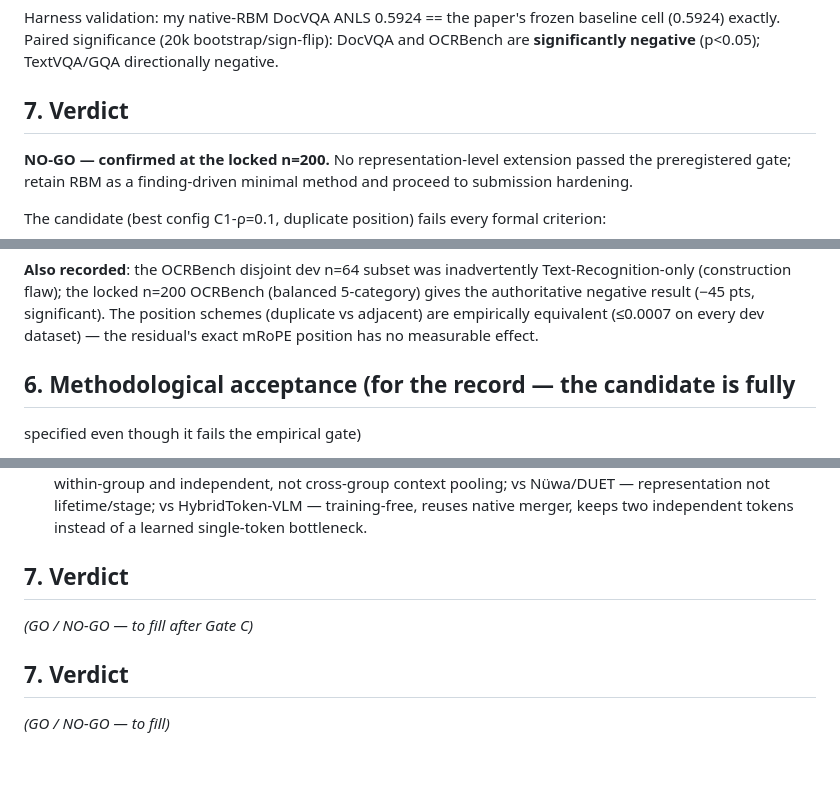
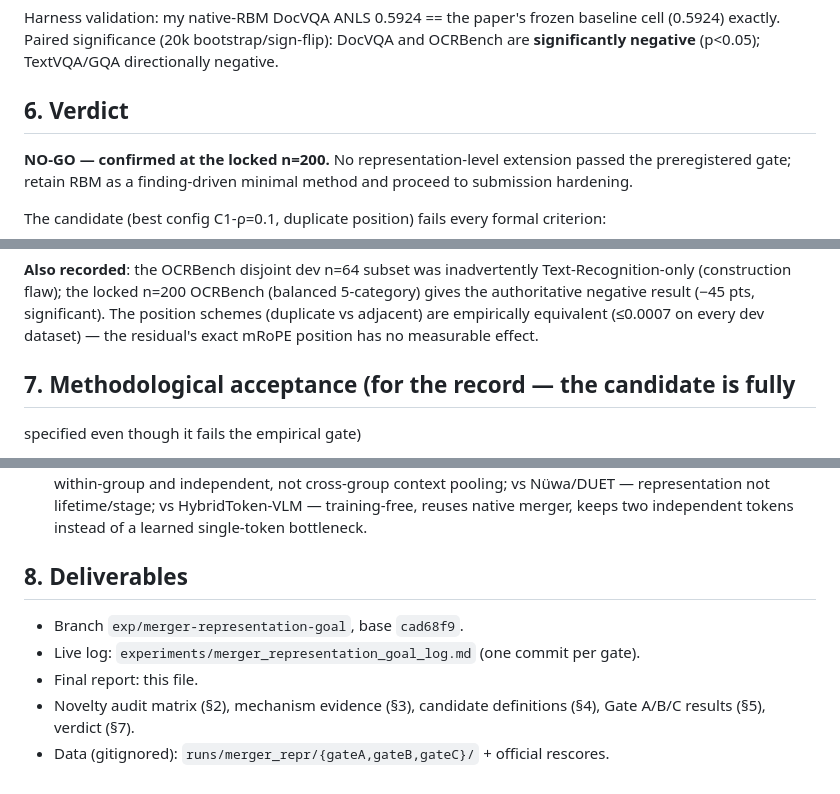
Before and after one commit to Code-Yan-ZX/VLA, a Markdown page: experiments/merger_representation_method_discovery.md, 3 parts joined by grey strips. Drawn GitHub-style.

Commit message:
merger-repr: final report - NO-GO verdict, deliverables

```diff
--- a/experiments/merger_representation_method_discovery.md
+++ b/experiments/merger_representation_method_discovery.md
@@ -143,7 +141,7 @@ baseline cell (0.5924) exactly. Paired significance (20k bootstrap/sign-flip):
 DocVQA and OCRBench are **significantly negative** (p<0.05); TextVQA/GQA
 directionally negative.
 
-## 7. Verdict
+## 6. Verdict
 
 **NO-GO — confirmed at the locked n=200.** No representation-level extension
 passed the preregistered gate; retain RBM as a finding-driven minimal method
@@ -177,7 +175,7 @@ position schemes (duplicate vs adjacent) are empirically equivalent (≤0.0007 o
 every dev dataset) — the residual's exact mRoPE position has no measurable
 effect.
 
-## 6. Methodological acceptance (for the record — the candidate is fully
+## 7. Methodological acceptance (for the record — the candidate is fully
 specified even though it fails the empirical gate)
 
 - **Problem definition**: the fixed one-token-per-group representation of a
@@ -212,10 +210,11 @@ specified even though it fails the empirical gate)
   vs HybridToken-VLM — training-free, reuses native merger, keeps two
   independent tokens instead of a learned single-token bottleneck.
 
-## 7. Verdict
+## 8. Deliverables
 
-_(GO / NO-GO — to fill after Gate C)_
-
-## 7. Verdict
-
-_(GO / NO-GO — to fill)_
+- Branch `exp/merger-representation-goal`, base `cad68f9`.
+- Live log: `experiments/merger_representation_goal_log.md` (one commit per gate).
+- Final report: this file.
+- Novelty audit matrix (§2), mechanism evidence (§3), candidate definitions (§4),
+  Gate A/B/C results (§5), verdict (§7).
+- Data (gitignored): `runs/merger_repr/{gateA,gateB,gateC}/` + official rescores.
```
Also changed, not shown: other parts of experiments/merger_representation_method_discovery.md (+0 -2 lines).
